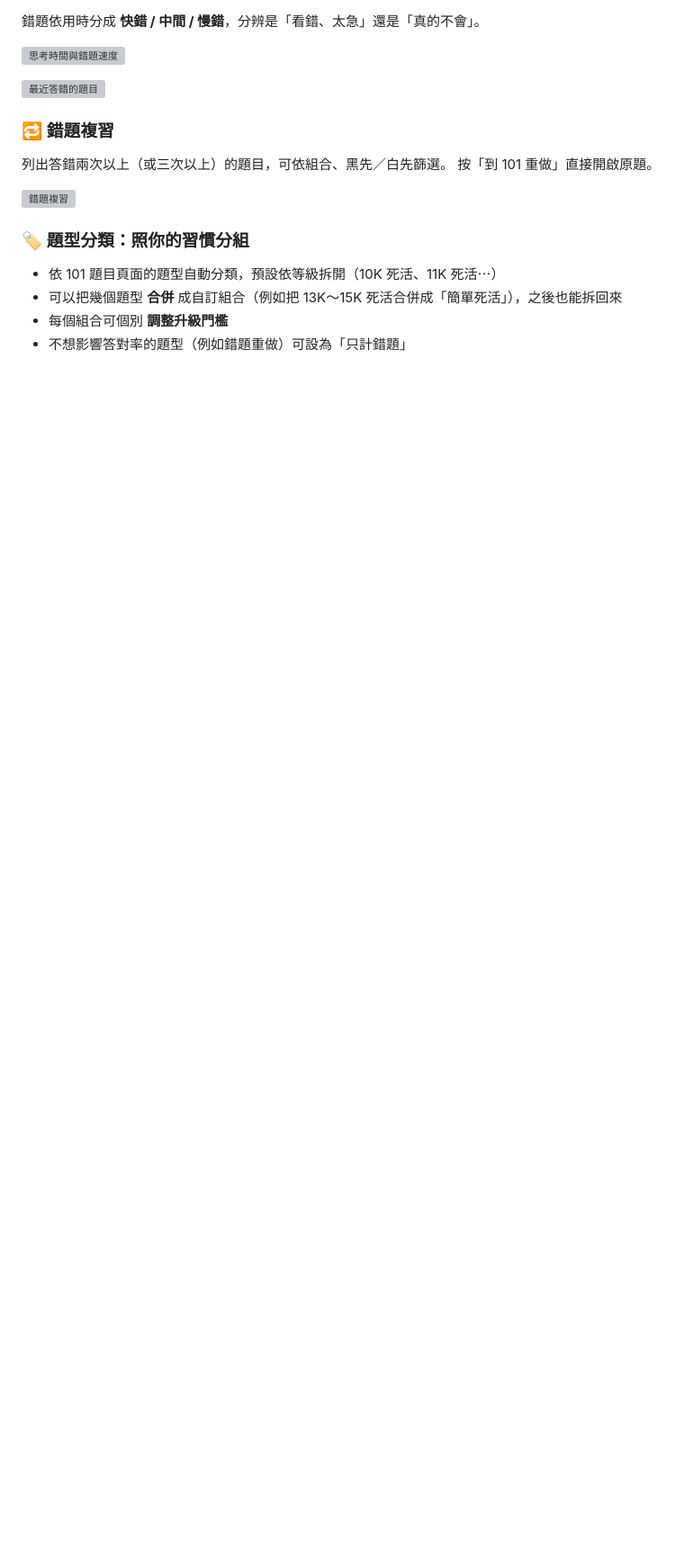
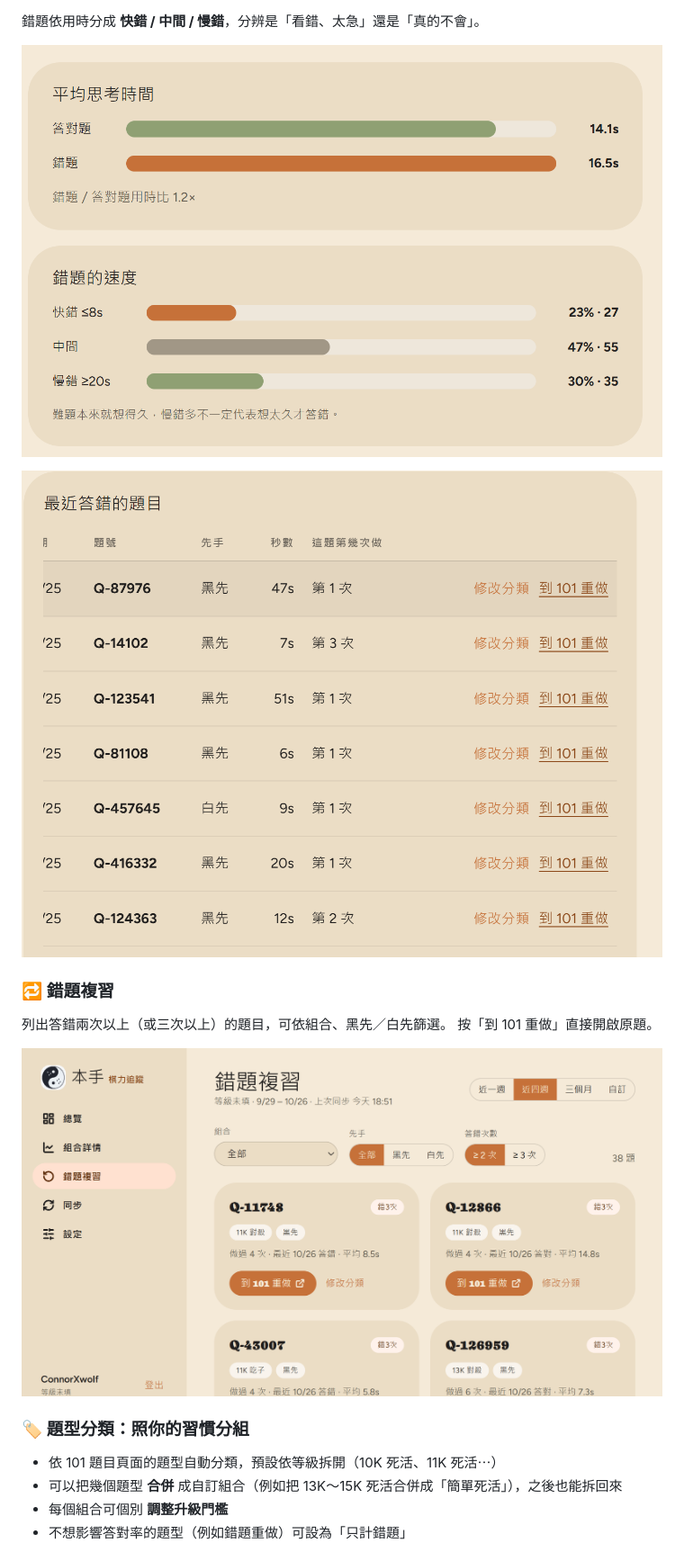
Before and after one commit to ConnorXwolf/101Weiqi-Web-app, a Markdown page: README.md, the part around one of its changes. Shown at 90% size. GitHub-like rendering; blank space fills up the shorter version; grey boxes are pictures that could not be loaded.

```diff
--- a/README.md
+++ b/README.md
@@ -43,16 +43,16 @@
 
 錯題依用時分成 **快錯 / 中間 / 慢錯**，分辨是「看錯、太急」還是「真的不會」。
 
-![思考時間與錯題速度](docs/image/thinking-time.png)
+![思考時間與錯題速度](doc/image/thinking-time.png)
 
-![最近答錯的題目](docs/image/recent-mistakes.png)
+![最近答錯的題目](doc/image/recent-mistakes.png)
 
 ### 🔁 錯題複習
 
 列出答錯兩次以上（或三次以上）的題目，可依組合、黑先／白先篩選。
 按「到 101 重做」直接開啟原題。
 
-![錯題複習](docs/image/mistakes.png)
+![錯題複習](doc/image/mistakes.png)
 
 ### 🏷️ 題型分類：照你的習慣分組
 
```
Also changed, not shown: other parts of README.md (+9 -9 lines).
